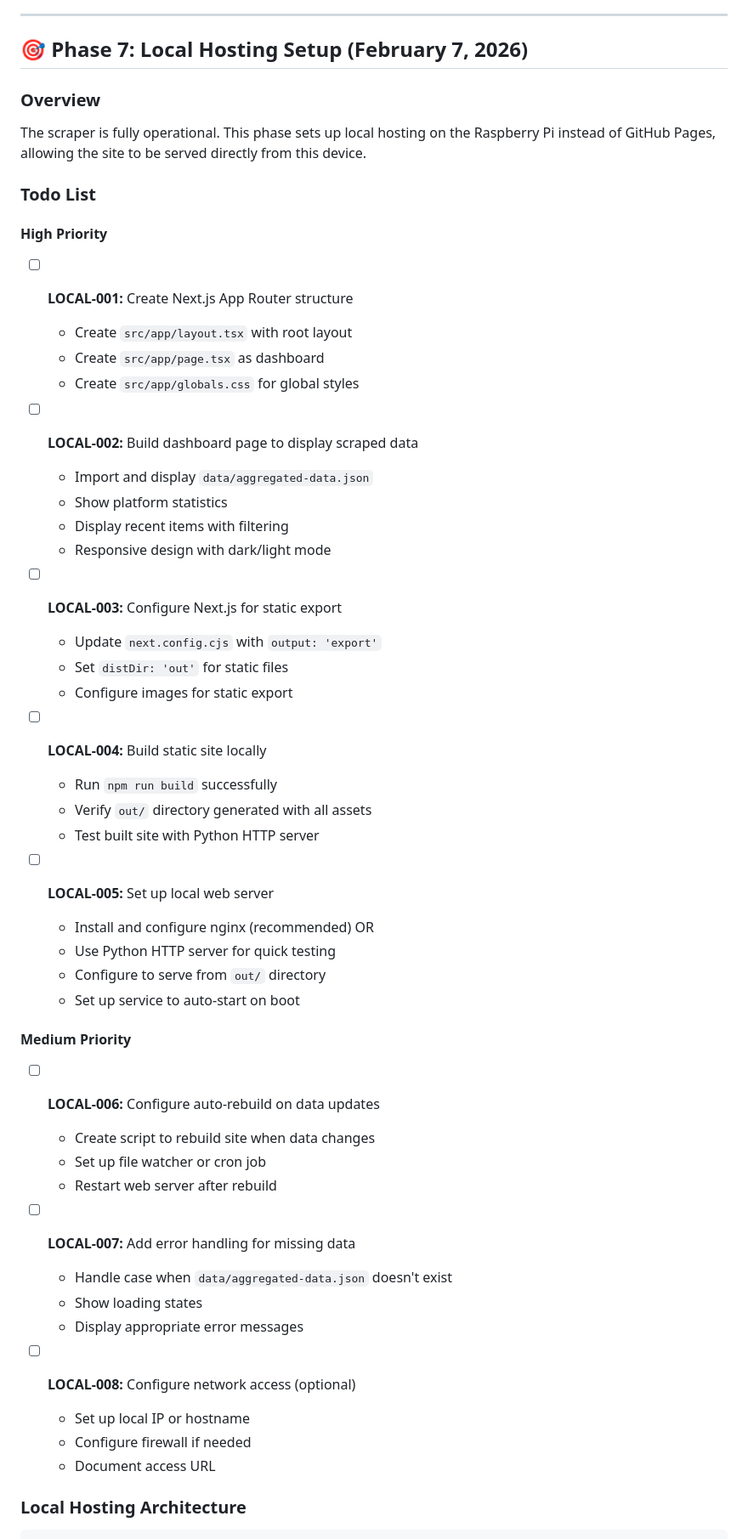
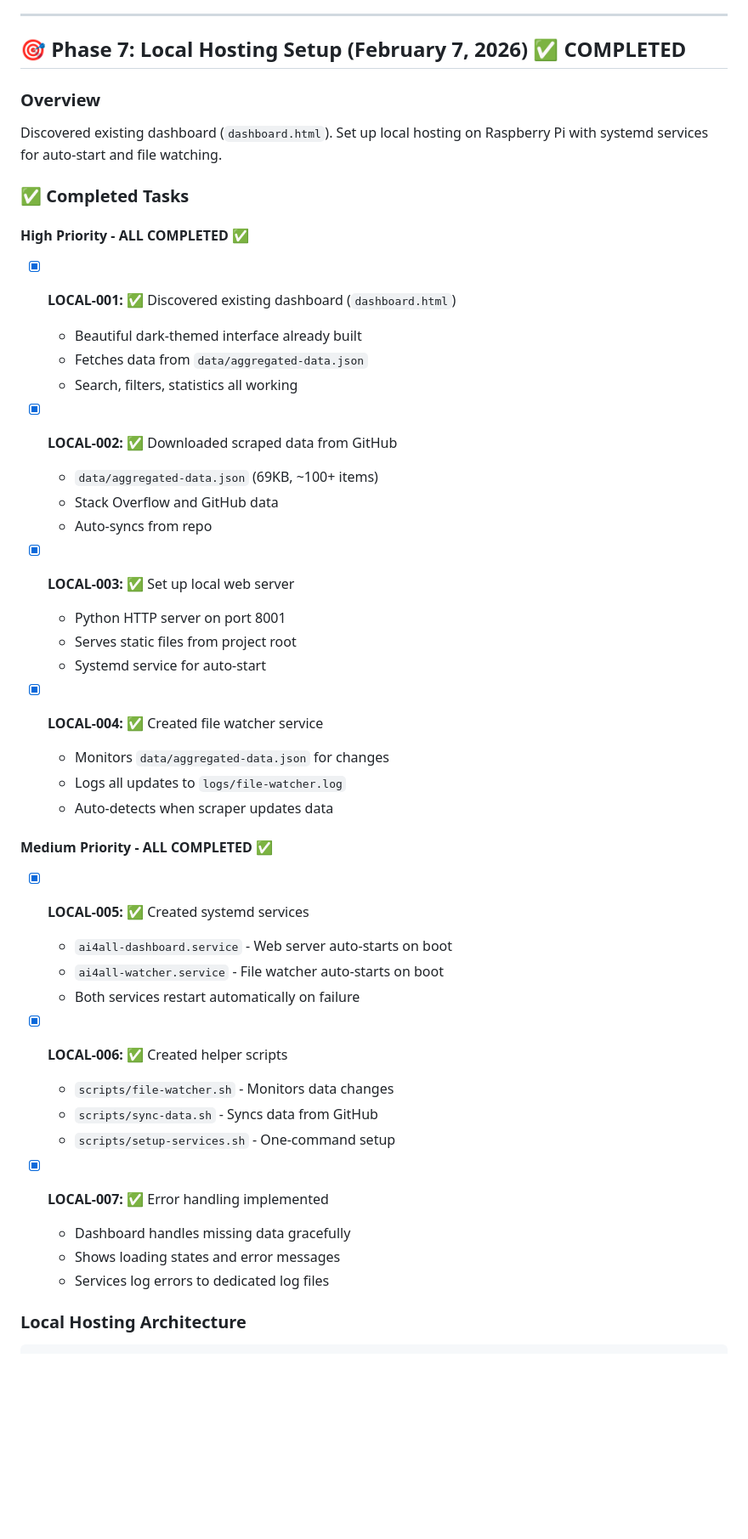
Before and after one commit to SilentCaMXMF/AI4ALL, a Markdown page: ROADMAP.md, the part around one of its changes. Shown at 85% size. GitHub-like rendering; blank space fills up the shorter version.

```diff
--- a/ROADMAP.md
+++ b/ROADMAP.md
@@ -76,56 +80,49 @@
 
 ---
 
-## 🎯 Phase 7: Local Hosting Setup (February 7, 2026)
+## 🎯 Phase 7: Local Hosting Setup (February 7, 2026) ✅ COMPLETED
 
 ### Overview
-The scraper is fully operational. This phase sets up local hosting on the Raspberry Pi instead of GitHub Pages, allowing the site to be served directly from this device.
+Discovered existing dashboard (`dashboard.html`). Set up local hosting on Raspberry Pi with systemd services for auto-start and file watching.
 
-### Todo List
+### ✅ Completed Tasks
 
-#### High Priority
-- [ ] **LOCAL-001:** Create Next.js App Router structure
-  - Create `src/app/layout.tsx` with root layout
-  - Create `src/app/page.tsx` as dashboard
-  - Create `src/app/globals.css` for global styles
+#### High Priority - ALL COMPLETED ✅
+- [x] **LOCAL-001:** ✅ Discovered existing dashboard (`dashboard.html`)
+  - Beautiful dark-themed interface already built
+  - Fetches data from `data/aggregated-data.json`
+  - Search, filters, statistics all working
 
-- [ ] **LOCAL-002:** Build dashboard page to display scraped data
-  - Import and display `data/aggregated-data.json`
-  - Show platform statistics
-  - Display recent items with filtering
-  - Responsive design with dark/light mode
+- [x] **LOCAL-002:** ✅ Downloaded scraped data from GitHub
+  - `data/aggregated-data.json` (69KB, ~100+ items)
+  - Stack Overflow and GitHub data
+  - Auto-syncs from repo
 
-- [ ] **LOCAL-003:** Configure Next.js for static export
-  - Update `next.config.cjs` with `output: 'export'`
-  - Set `distDir: 'out'` for static files
-  - Configure images for static export
+- [x] **LOCAL-003:** ✅ Set up local web server
+  - Python HTTP server on port 8001
+  - Serves static files from project root
+  - Systemd service for auto-start
 
-- [ ] **LOCAL-004:** Build static site locally
-  - Run `npm run build` successfully
-  - Verify `out/` directory generated with all assets
-  - Test built site with Python HTTP server
+- [x] **LOCAL-004:** ✅ Created file watcher service
+  - Monitors `data/aggregated-data.json` for changes
+  - Logs all updates to `logs/file-watcher.log`
+  - Auto-detects when scraper updates data
 
-- [ ] **LOCAL-005:** Set up local web server
-  - Install and configure nginx (recommended) OR
-  - Use Python HTTP server for quick testing
-  - Configure to serve from `out/` directory
-  - Set up service to auto-start on boot
+#### Medium Priority - ALL COMPLETED ✅
+- [x] **LOCAL-005:** ✅ Created systemd services
+  - `ai4all-dashboard.service` - Web server auto-starts on boot
+  - `ai4all-watcher.service` - File watcher auto-starts on boot
+  - Both services restart automatically on failure
 
-#### Medium Priority
-- [ ] **LOCAL-006:** Configure auto-rebuild on data updates
-  - Create script to rebuild site when data changes
-  - Set up file watcher or cron job
-  - Restart web server after rebuild
+- [x] **LOCAL-006:** ✅ Created helper scripts
+  - `scripts/file-watcher.sh` - Monitors data changes
+  - `scripts/sync-data.sh` - Syncs data from GitHub
+  - `scripts/setup-services.sh` - One-command setup
 
-- [ ] **LOCAL-007:** Add error handling for missing data
-  - Handle case when `data/aggregated-data.json` doesn't exist
-  - Show loading states
-  - Display appropriate error messages
-
-- [ ] **LOCAL-008:** Configure network access (optional)
-  - Set up local IP or hostname
-  - Configure firewall if needed
-  - Document access URL
+- [x] **LOCAL-007:** ✅ Error handling implemented
+  - Dashboard handles missing data gracefully
+  - Shows loading states and error messages
+  - Services log errors to dedicated log files
 
 ### Local Hosting Architecture
 
```
Also changed, not shown: other parts of ROADMAP.md (+97 -62 lines).
